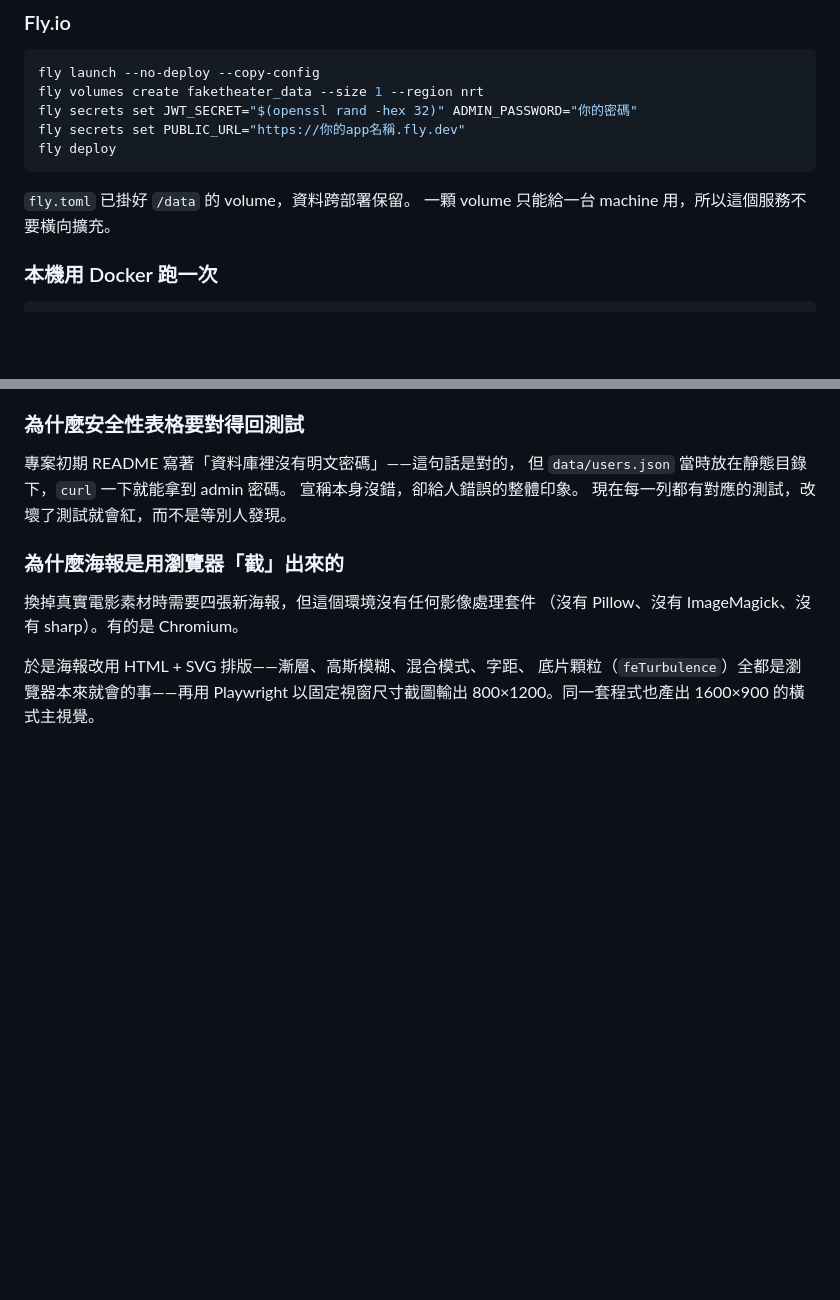
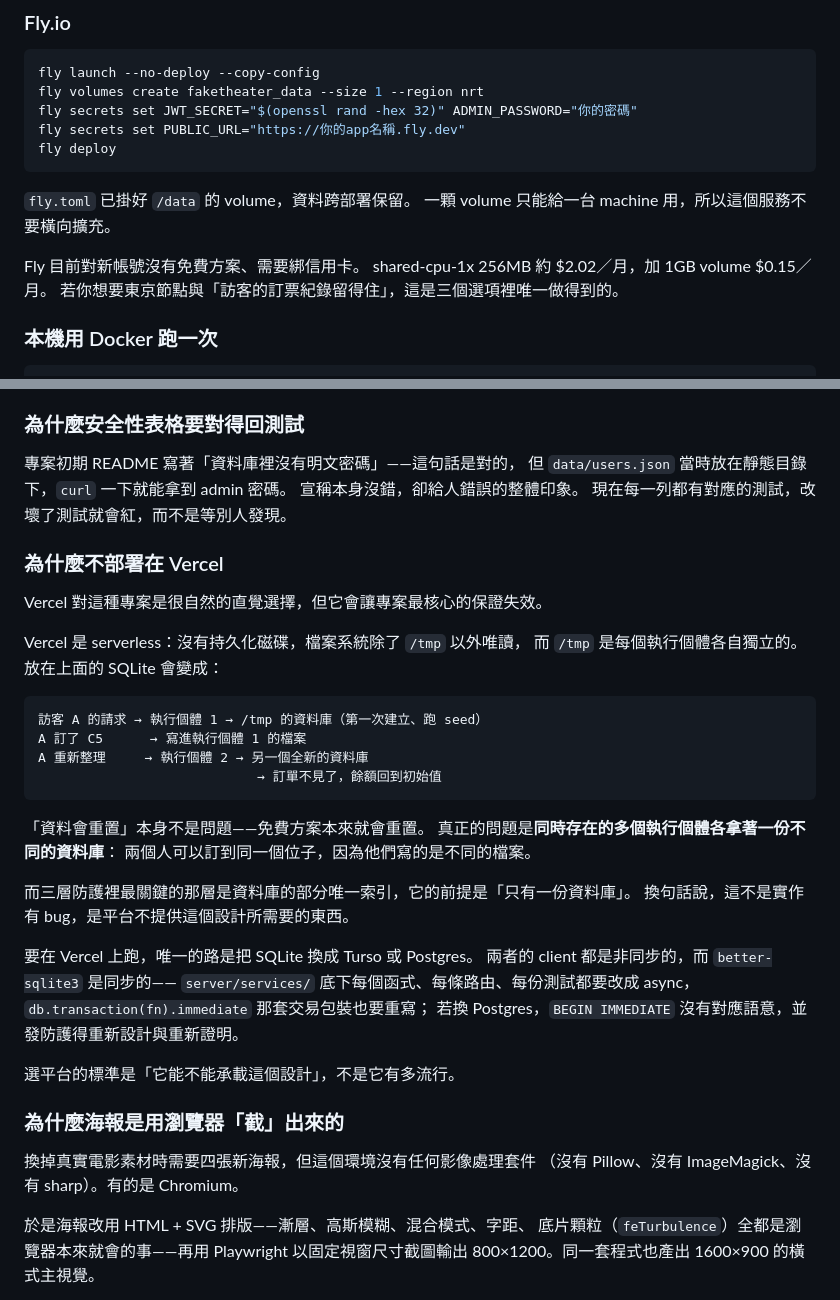
Before and after one commit to Leo0049/projectLab, a Markdown page: README.md, 2 parts joined by grey strips. Drawn GitHub-style; blank space fills up the shorter version.

````diff
--- a/README.md
+++ b/README.md
@@ -408,6 +474,10 @@ fly deploy
 
 `fly.toml` 已掛好 `/data` 的 volume，資料跨部署保留。
 一顆 volume 只能給一台 machine 用，所以這個服務不要橫向擴充。
+
+Fly 目前對新帳號沒有免費方案、需要綁信用卡。
+shared-cpu-1x 256MB 約 $2.02／月，加 1GB volume $0.15／月。
+若你想要東京節點與「訪客的訂票紀錄留得住」，這是三個選項裡唯一做得到的。
 
 ### 本機用 Docker 跑一次
 
@@ -471,6 +541,35 @@ Node 是單執行緒，`better-sqlite3` 又是同步的，
 但 `data/users.json` 當時放在靜態目錄下，`curl` 一下就能拿到 admin 密碼。
 宣稱本身沒錯，卻給人錯誤的整體印象。
 現在每一列都有對應的測試，改壞了測試就會紅，而不是等別人發現。
+
+### 為什麼不部署在 Vercel
+
+Vercel 對這種專案是很自然的直覺選擇，但它會讓專案最核心的保證失效。
+
+Vercel 是 serverless：沒有持久化磁碟，檔案系統除了 `/tmp` 以外唯讀，
+而 `/tmp` 是每個執行個體各自獨立的。放在上面的 SQLite 會變成：
+
+```
+訪客 A 的請求 → 執行個體 1 → /tmp 的資料庫（第一次建立、跑 seed）
+A 訂了 C5      → 寫進執行個體 1 的檔案
+A 重新整理     → 執行個體 2 → 另一個全新的資料庫
+                            → 訂單不見了，餘額回到初始值
+```
+
+「資料會重置」本身不是問題——免費方案本來就會重置。
+真正的問題是**同時存在的多個執行個體各拿著一份不同的資料庫**：
+兩個人可以訂到同一個位子，因為他們寫的是不同的檔案。
+
+而三層防護裡最關鍵的那層是資料庫的部分唯一索引，它的前提是「只有一份資料庫」。
+換句話說，這不是實作有 bug，是平台不提供這個設計所需要的東西。
+
+要在 Vercel 上跑，唯一的路是把 SQLite 換成 Turso 或 Postgres。
+兩者的 client 都是非同步的，而 `better-sqlite3` 是同步的——
+`server/services/` 底下每個函式、每條路由、每份測試都要改成 async，
+`db.transaction(fn).immediate` 那套交易包裝也要重寫；
+若換 Postgres，`BEGIN IMMEDIATE` 沒有對應語意，並發防護得重新設計與重新證明。
+
+選平台的標準是「它能不能承載這個設計」，不是它有多流行。
 
 ### 為什麼海報是用瀏覽器「截」出來的
 
````
Also changed, not shown: other parts of README.md (+69 -3 lines).
